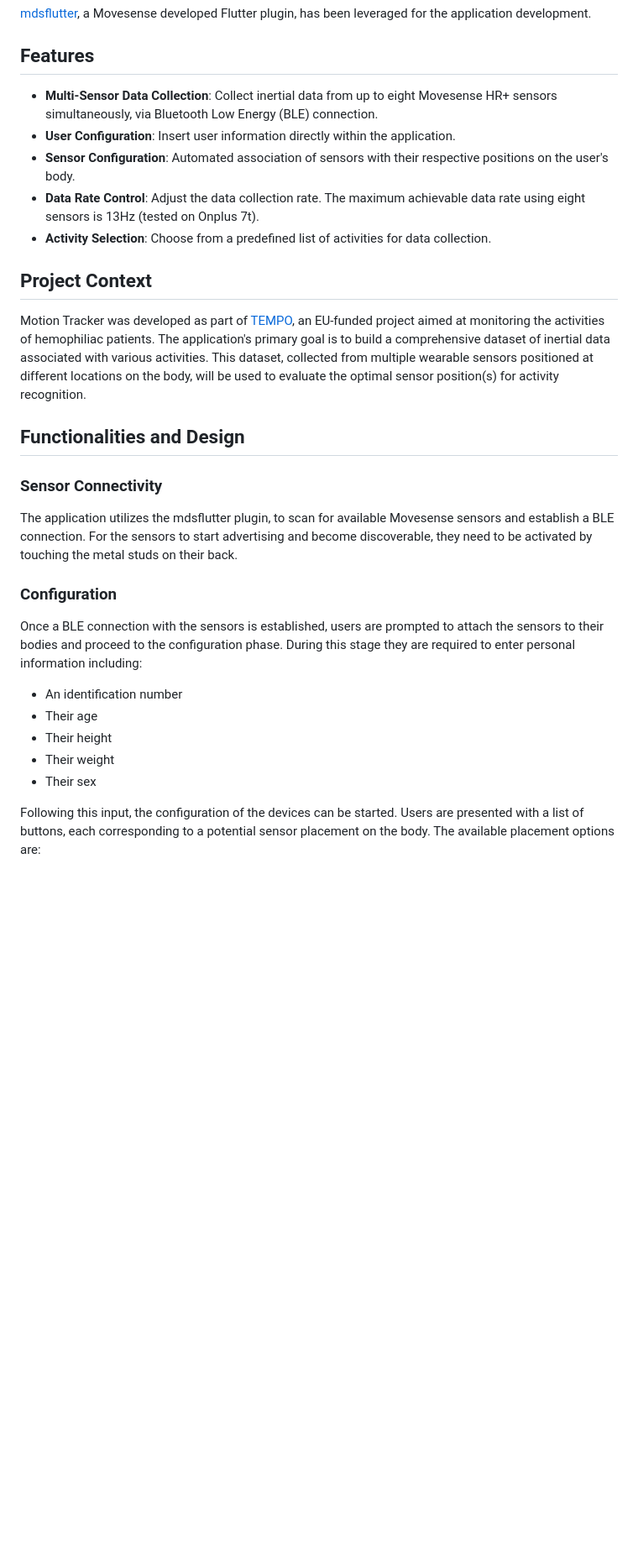
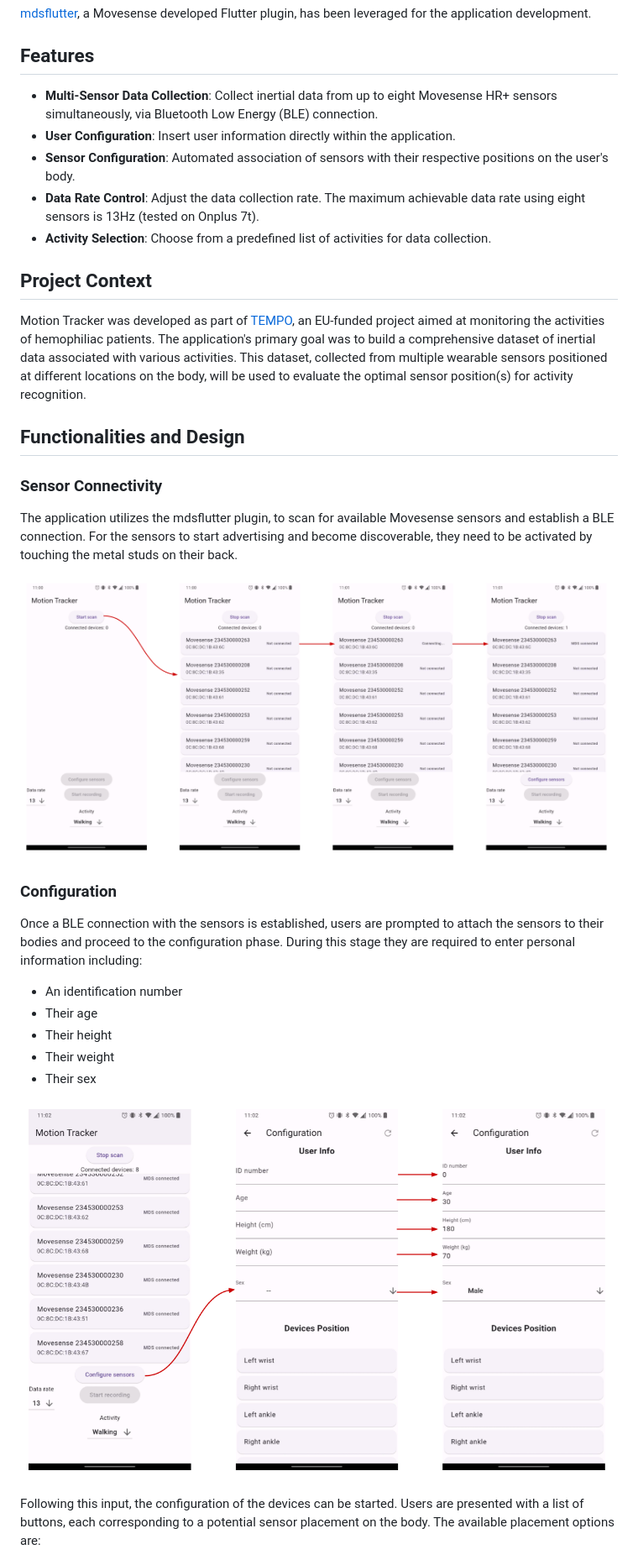
Before and after one commit to andrea-montanari/motion-tracker, a Markdown page: README.md, the part around the change printed below. Shown: that part at 84% size. GitHub-like rendering; pictures changed too: images/one_sensor_connection.png (added), images/user_configuration.png (added); blank space fills up the shorter version.

Commit message:
DOCS: add images to README.md

```diff
--- a/README.md
+++ b/README.md
@@ -10,28 +10,35 @@ Motion Tracker was developed using [Flutter](https://flutter.dev/), a cross-plat
 
 ## Features
 
-* **Multi-Sensor Data Collection**: Collect inertial data from up to eight Movesense HR+ sensors simultaneously, via Bluetooth Low Energy (BLE) connection.
-* **User Configuration**: Insert user information directly within the application.
-* **Sensor Configuration**: Automated association of sensors with their respective positions on the user's body.
-* **Data Rate Control**: Adjust the data collection rate. The maximum achievable data rate using eight sensors is 13Hz (tested on Onplus 7t).
-* **Activity Selection**: Choose from a predefined list of activities for data collection.
+- **Multi-Sensor Data Collection**: Collect inertial data from up to eight Movesense HR+ sensors simultaneously, via Bluetooth Low Energy (BLE) connection.
+- **User Configuration**: Insert user information directly within the application.
+- **Sensor Configuration**: Automated association of sensors with their respective positions on the user's body.
+- **Data Rate Control**: Adjust the data collection rate. The maximum achievable data rate using eight sensors is 13Hz (tested on Onplus 7t).
+- **Activity Selection**: Choose from a predefined list of activities for data collection.
 
 ## Project Context
 
-Motion Tracker was developed as part of [TEMPO](https://prin-tempo.github.io/), an EU-funded project aimed at monitoring the activities of hemophiliac patients. The application's primary goal is to build a comprehensive dataset of inertial data associated with various activities. This dataset, collected from multiple wearable sensors positioned at different locations on the body, will be used to evaluate the optimal sensor position(s) for activity recognition.
+Motion Tracker was developed as part of [TEMPO](https://prin-tempo.github.io/), an EU-funded project aimed at monitoring the activities of hemophiliac patients. The application's primary goal was to build a comprehensive dataset of inertial data associated with various activities. This dataset, collected from multiple wearable sensors positioned at different locations on the body, will be used to evaluate the optimal sensor position(s) for activity recognition.
 
 ## Functionalities and Design
 
 ### Sensor Connectivity
+
 The application utilizes the mdsflutter plugin, to scan for available Movesense sensors and establish a BLE connection. For the sensors to start advertising and become discoverable, they need to be activated by touching the metal studs on their back.
 
+![Connection](./images/one_sensor_connection.png)
+
 ### Configuration
+
 Once a BLE connection with the sensors is established, users are prompted to attach the sensors to their bodies and proceed to the configuration phase. During this stage they are required to enter personal information including:
-* An identification number
-* Their age
-* Their height
-* Their weight
-* Their sex
+
+- An identification number
+- Their age
+- Their height
+- Their weight
+- Their sex
+
+![User Configuration](./images/user_configuration.png)
 
 Following this input, the configuration of the devices can be started. Users are
 presented with a list of buttons, each corresponding to a potential sensor placement
```
Also changed, not shown: other parts of README.md (+51 -30 lines), images/activity_selection.png (added), images/devices_configuration.png (added), images/recording.png (added), images/sensor_positions_labeled.png (added).
